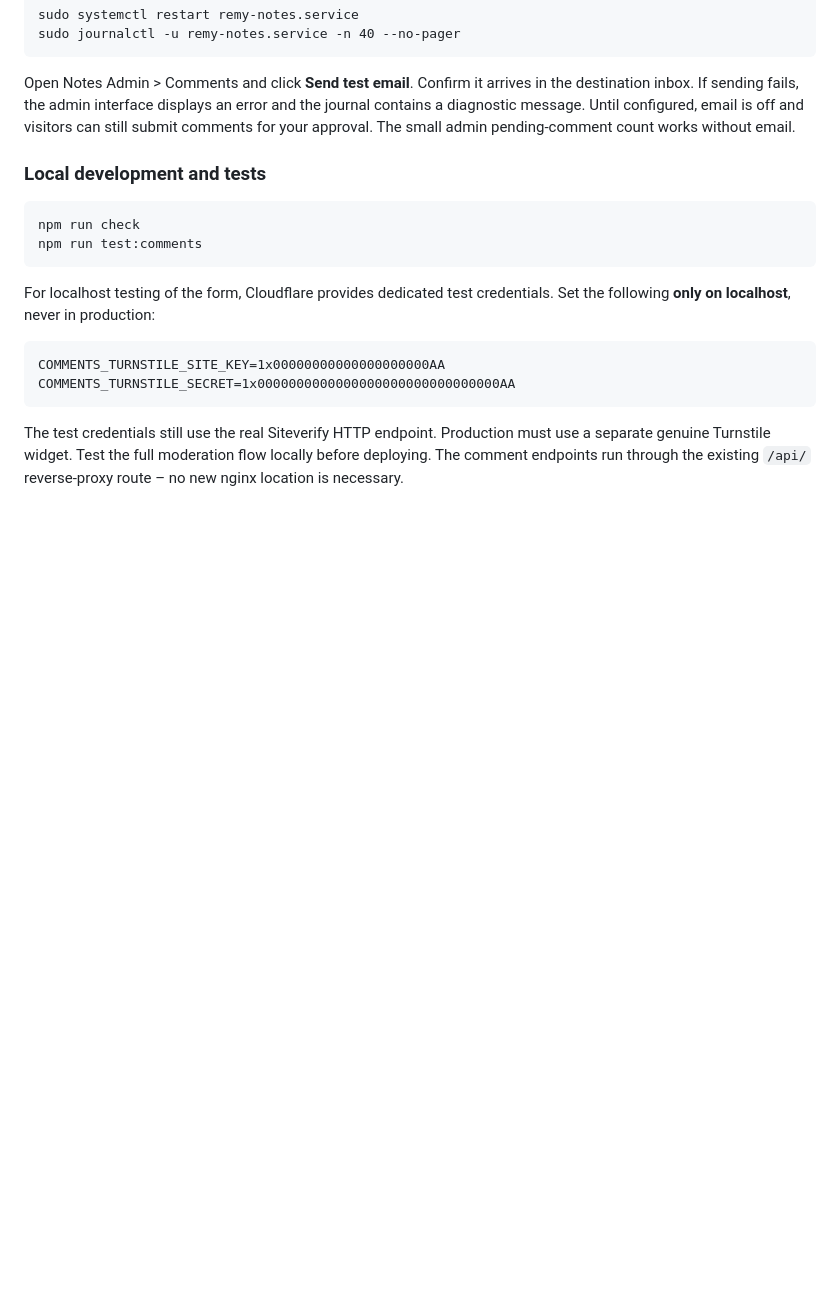
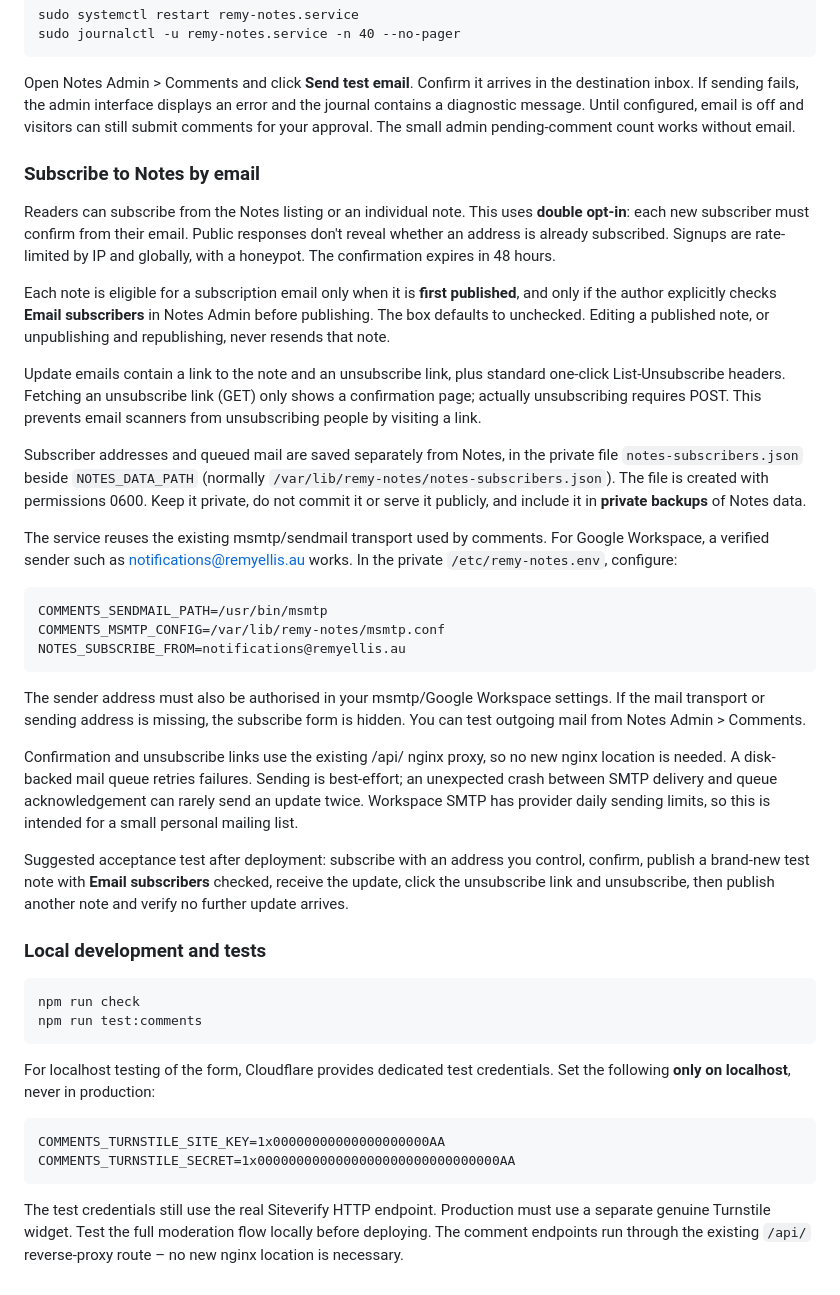
Before and after one commit to Breakerchap/remyellis-site, a Markdown page: README.md, the part around the change. Drawn GitHub-style; blank space fills up the shorter version.

Commit message:
Document double-opt-in Notes subscriptions, private backups and Workspace SMTP setup

```diff
--- a/README.md
+++ b/README.md
@@ -309,6 +309,54 @@ error and the journal contains a diagnostic message. Until configured, email
 is off and visitors can still submit comments for your approval. The small
 admin pending-comment count works without email.
 
+
+### Subscribe to Notes by email
+
+Readers can subscribe from the Notes listing or an individual note. This uses
+**double opt-in**: each new subscriber must confirm from their email. Public
+responses don't reveal whether an address is already subscribed. Signups are
+rate-limited by IP and globally, with a honeypot. The confirmation expires in
+48 hours.
+
+Each note is eligible for a subscription email only when it is **first
+published**, and only if the author explicitly checks **Email subscribers**
+in Notes Admin before publishing. The box defaults to unchecked. Editing a
+published note, or unpublishing and republishing, never resends that note.
+
+Update emails contain a link to the note and an unsubscribe link, plus standard
+one-click List-Unsubscribe headers. Fetching an unsubscribe link (GET) only
+shows a confirmation page; actually unsubscribing requires POST. This prevents
+email scanners from unsubscribing people by visiting a link.
+
+Subscriber addresses and queued mail are saved separately from Notes, in the
+private file `notes-subscribers.json` beside `NOTES_DATA_PATH` (normally
+`/var/lib/remy-notes/notes-subscribers.json`). The file is created with
+permissions 0600. Keep it private, do not commit it or serve it publicly,
+and include it in **private backups** of Notes data.
+
+The service reuses the existing msmtp/sendmail transport used by comments.
+For Google Workspace, a verified sender such as notifications@remyellis.au
+works. In the private `/etc/remy-notes.env`, configure:
+
+    COMMENTS_SENDMAIL_PATH=/usr/bin/msmtp
+    COMMENTS_MSMTP_CONFIG=/var/lib/remy-notes/msmtp.conf
+    NOTES_SUBSCRIBE_FROM=notifications@remyellis.au
+
+The sender address must also be authorised in your msmtp/Google Workspace
+settings. If the mail transport or sending address is missing, the subscribe
+form is hidden. You can test outgoing mail from Notes Admin > Comments.
+
+Confirmation and unsubscribe links use the existing /api/ nginx proxy,
+so no new nginx location is needed. A disk-backed mail queue retries failures.
+Sending is best-effort; an unexpected crash between SMTP delivery and queue
+acknowledgement can rarely send an update twice. Workspace SMTP has provider
+daily sending limits, so this is intended for a small personal mailing list.
+
+Suggested acceptance test after deployment: subscribe with an address you
+control, confirm, publish a brand-new test note with **Email subscribers**
+checked, receive the update, click the unsubscribe link and unsubscribe,
+then publish another note and verify no further update arrives.
+
 ### Local development and tests
 
     npm run check
```
